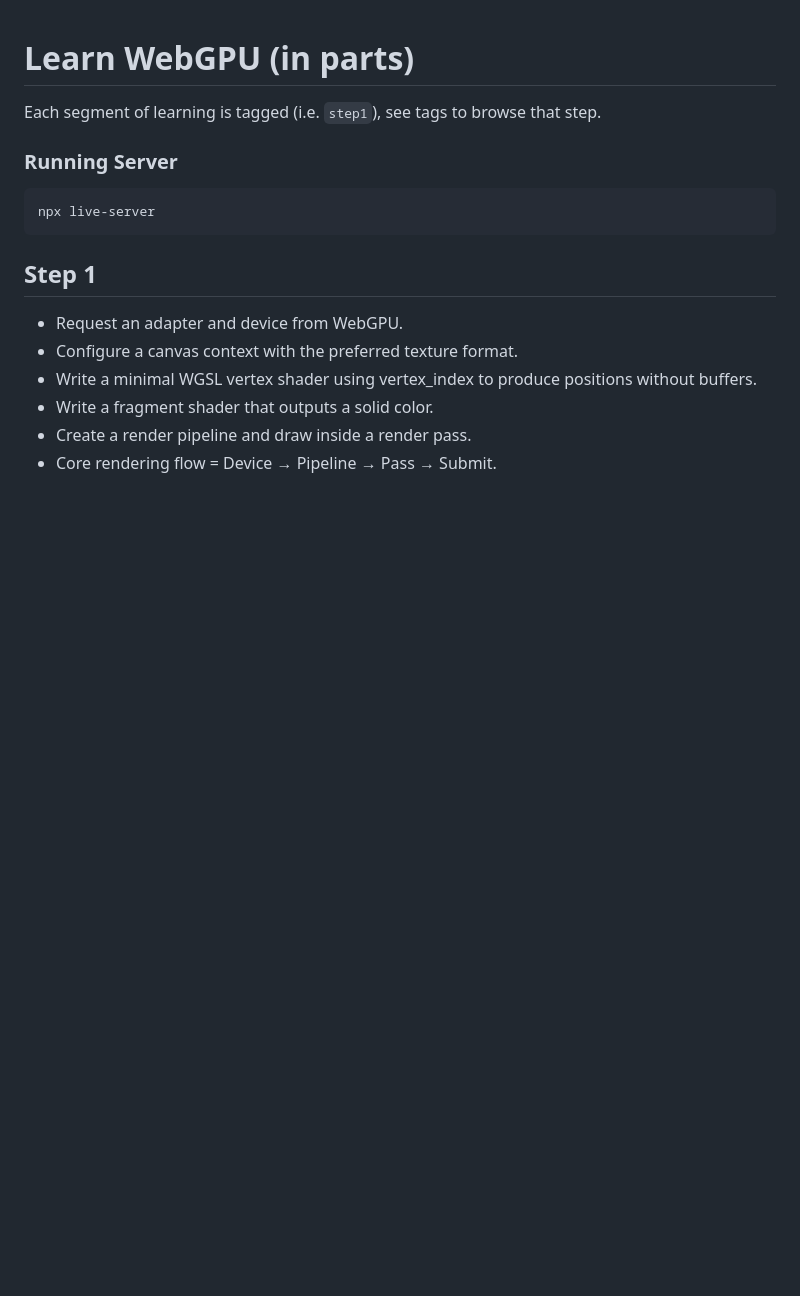
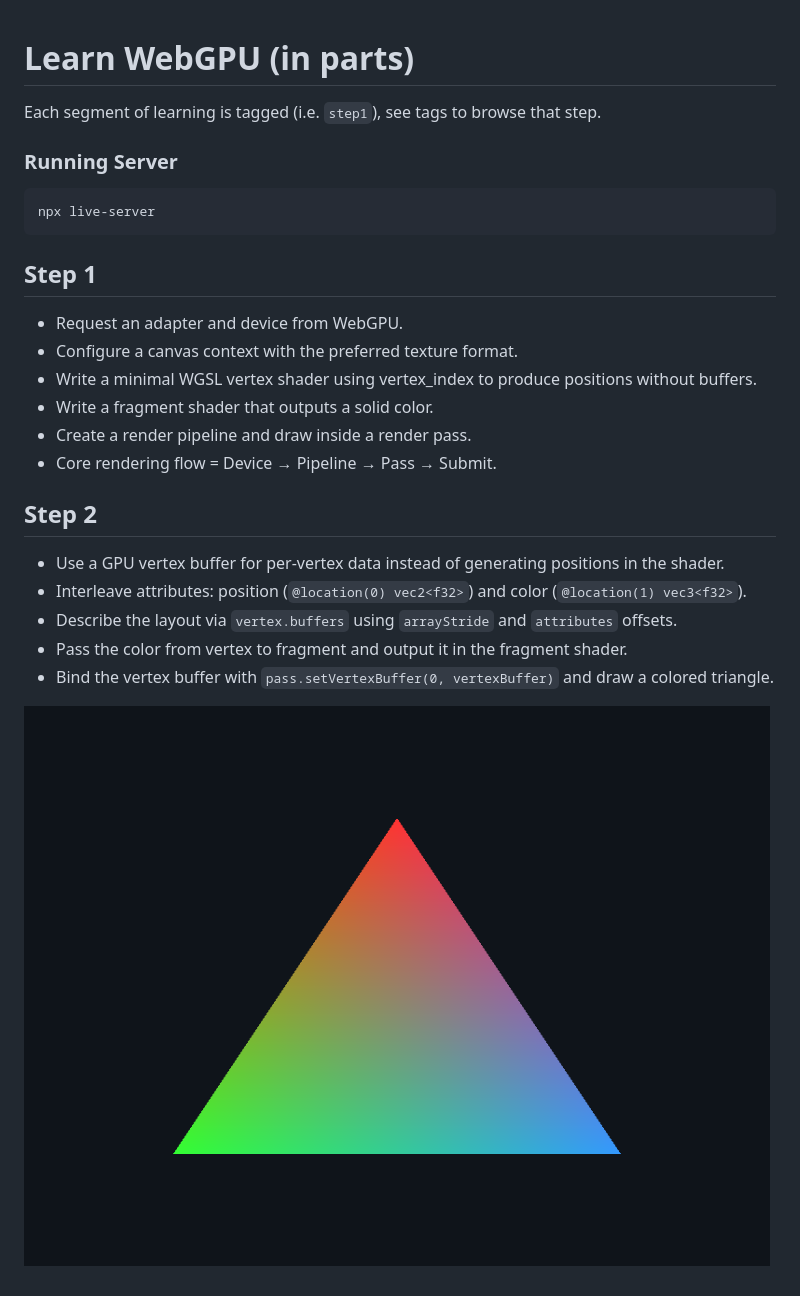
Before and after one commit to kylestew/LearnWebGPU, a Markdown page: README.md, the part around the change. Rendered like a GitHub page; pictures changed too: images/step2.png (added); blank space fills up the shorter version.

Commit message:
Vertex buffer bindinds, step 2

```diff
--- a/README.md
+++ b/README.md
@@ -16,3 +16,13 @@ npx live-server
 - Write a fragment shader that outputs a solid color.
 - Create a render pipeline and draw inside a render pass.
 - Core rendering flow = Device → Pipeline → Pass → Submit.
+
+## Step 2
+
+- Use a GPU vertex buffer for per-vertex data instead of generating positions in the shader.
+- Interleave attributes: position (`@location(0) vec2<f32>`) and color (`@location(1) vec3<f32>`).
+- Describe the layout via `vertex.buffers` using `arrayStride` and `attributes` offsets.
+- Pass the color from vertex to fragment and output it in the fragment shader.
+- Bind the vertex buffer with `pass.setVertexBuffer(0, vertexBuffer)` and draw a colored triangle.
+
+![Step 2 — Vertex Buffer + Color](images/step2.png)
```
Also changed, not shown: 3 other files.
